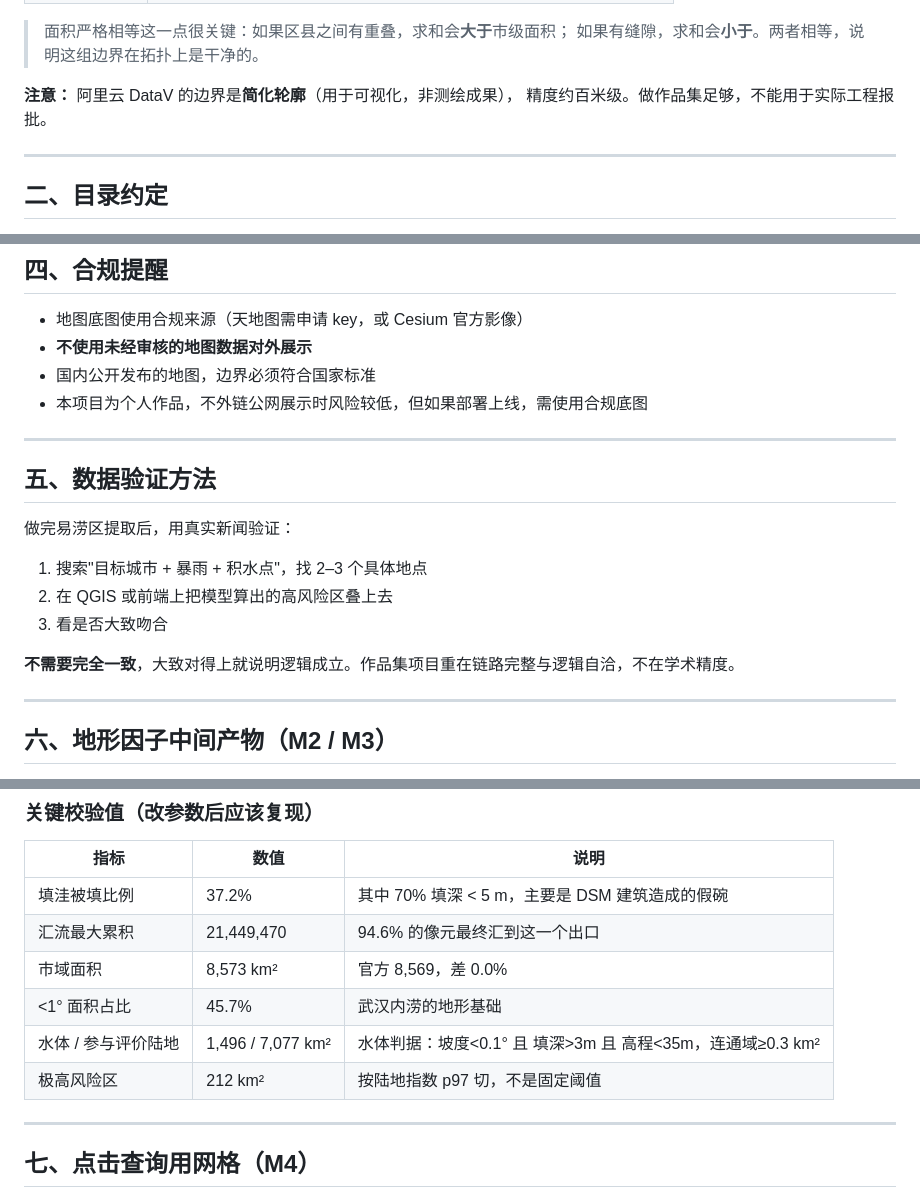
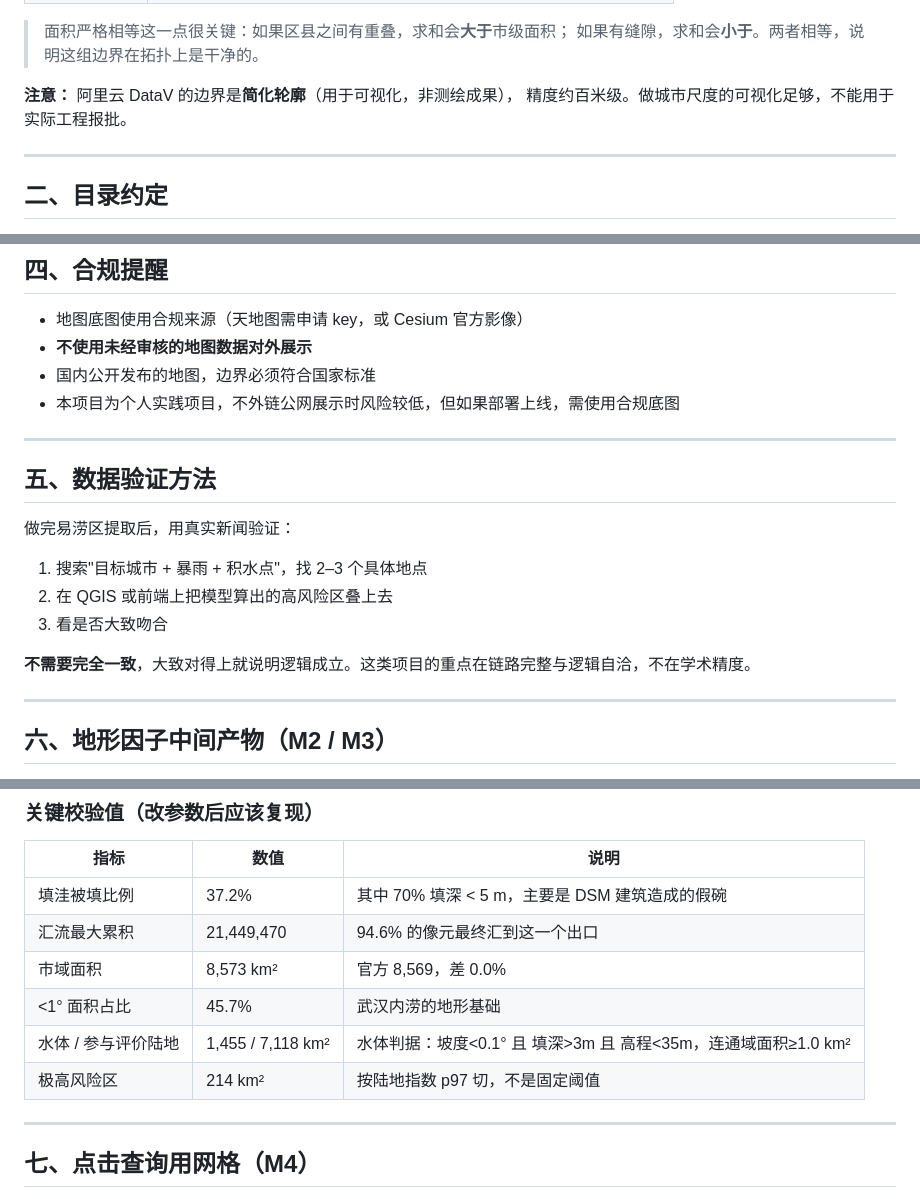
Before and after one commit to YangzeZiyi/urban-flood-gis, a Markdown page: docs/数据说明.md, 3 parts joined by grey strips. Drawn GitHub-style.

```diff
--- a/docs/数据说明.md
+++ b/docs/数据说明.md
@@ -163,7 +163,7 @@ N31_E113  N31_E114  N31_E115
 > 如果有缝隙，求和会**小于**。两者相等，说明这组边界在拓扑上是干净的。
 
 **注意：** 阿里云 DataV 的边界是**简化轮廓**（用于可视化，非测绘成果），
-精度约百米级。做作品集足够，不能用于实际工程报批。
+精度约百米级。做城市尺度的可视化足够，不能用于实际工程报批。
 
 ---
 
@@ -223,7 +223,7 @@ data/
 - 地图底图使用合规来源（天地图需申请 key，或 Cesium 官方影像）
 - **不使用未经审核的地图数据对外展示**
 - 国内公开发布的地图，边界必须符合国家标准
-- 本项目为个人作品，不外链公网展示时风险较低，但如果部署上线，需使用合规底图
+- 本项目为个人实践项目，不外链公网展示时风险较低，但如果部署上线，需使用合规底图
 
 ---
 
@@ -235,7 +235,7 @@ data/
 2. 在 QGIS 或前端上把模型算出的高风险区叠上去
 3. 看是否大致吻合
 
-**不需要完全一致**，大致对得上就说明逻辑成立。作品集项目重在链路完整与逻辑自洽，不在学术精度。
+**不需要完全一致**，大致对得上就说明逻辑成立。这类项目的重点在链路完整与逻辑自洽，不在学术精度。
 
 ---
 
@@ -271,8 +271,8 @@ data/
 | 汇流最大累积 | 21,449,470 | 94.6% 的像元最终汇到这一个出口 |
 | 市域面积 | 8,573 km² | 官方 8,569，差 0.0% |
 | <1° 面积占比 | 45.7% | 武汉内涝的地形基础 |
-| 水体 / 参与评价陆地 | 1,496 / 7,077 km² | 水体判据：坡度<0.1° 且 填深>3m 且 高程<35m，连通域≥0.3 km² |
-| 极高风险区 | 212 km² | 按陆地指数 p97 切，不是固定阈值 |
+| 水体 / 参与评价陆地 | 1,455 / 7,118 km² | 水体判据：坡度<0.1° 且 填深>3m 且 高程<35m，连通域面积≥1.0 km² |
+| 极高风险区 | 214 km² | 按陆地指数 p97 切，不是固定阈值 |
 
 ---
 
```
Also changed, not shown: docs/教程/代码讲解_地形因子篇.md (+67 -27 lines), docs/images/wuhan_weight_sensitivity.png.
